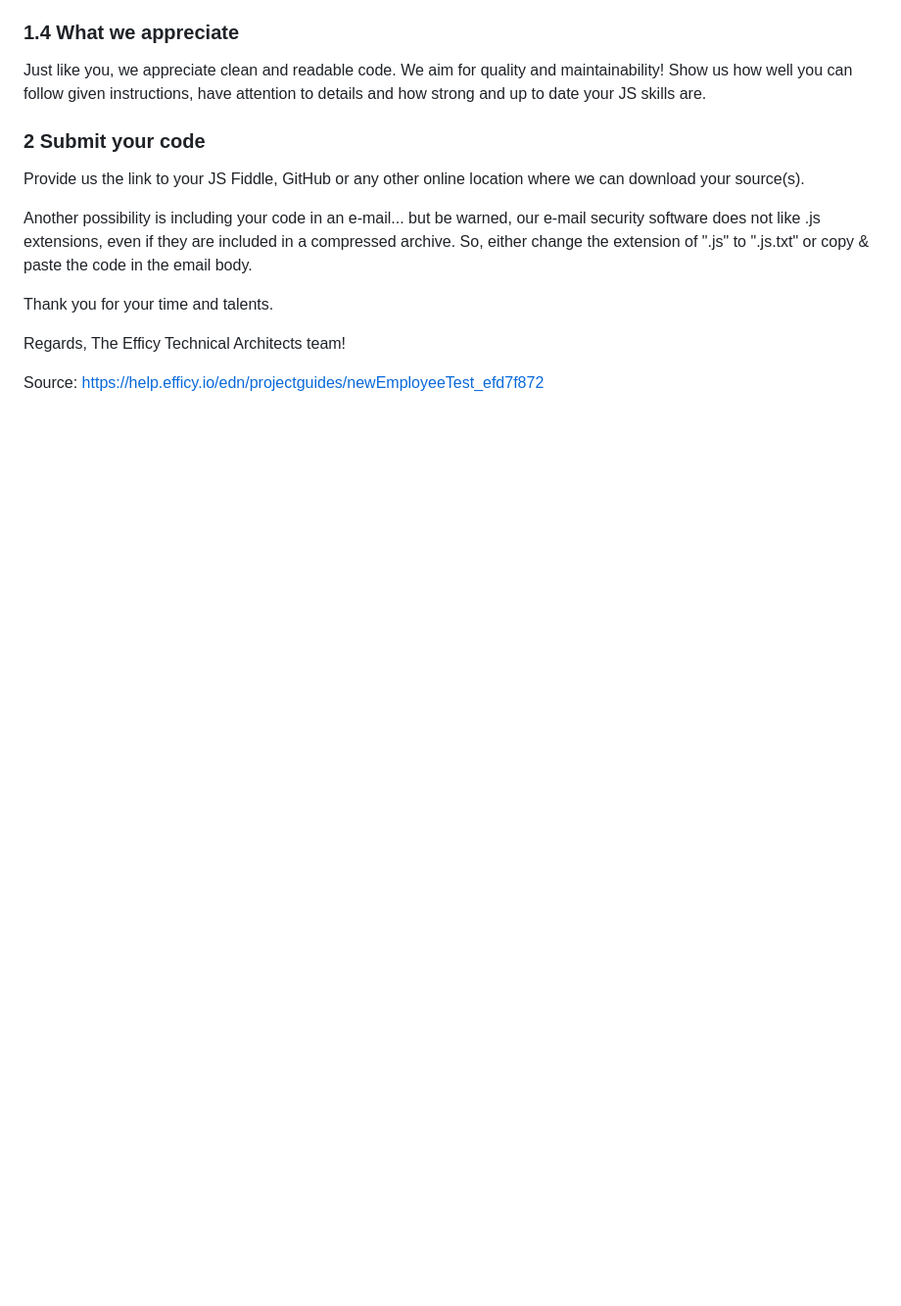
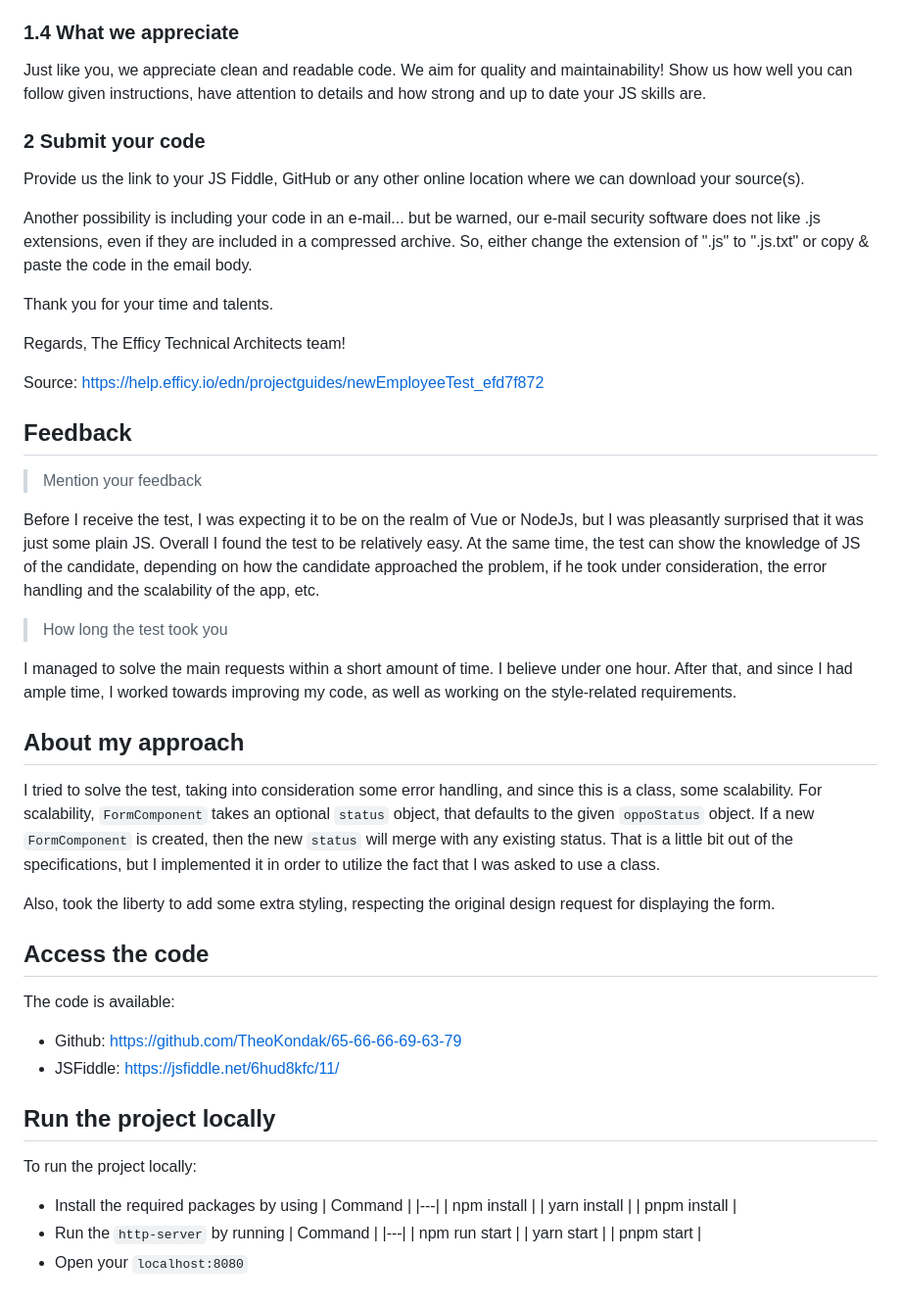
Before and after one commit to TheoKondak/65-66-66-69-63-79, a Markdown page: README.md, the part around one of its changes. Shown at 98% size. GitHub-like rendering; blank space fills up the shorter version.

Commit message:
feat: updated README

```diff
--- a/README.md
+++ b/README.md
@@ -120,3 +136,45 @@ Regards,
 The Efficy Technical Architects team!
 
 Source: https://help.efficy.io/edn/projectguides/newEmployeeTest_efd7f872
+
+## Feedback
+
+> Mention your feedback
+
+Before I receive the test, I was expecting it to be on the realm of Vue or NodeJs, but I was pleasantly surprised that it was just some plain JS.
+Overall I found the test to be relatively easy. At the same time, the test can show the knowledge of JS of the candidate, depending on how the candidate approached the problem, if he took under consideration, the error handling and the scalability of the app, etc.
+> How long the test took you
+
+I managed to solve the main requests within a short amount of time. I believe under one hour. After that, and since I had ample time, I worked towards improving my code, as well as working on the style-related requirements.
+
+## About my approach
+
+I tried to solve the test, taking into consideration some error handling, and since this is a class, some scalability.
+For scalability, `FormComponent` takes an optional `status` object, that defaults to the given `oppoStatus` object. If a new `FormComponent` is created, then the new `status` will merge with any existing status. That is a little bit out of the specifications, but I implemented it in order to utilize the fact that I was asked to use a class.
+
+Also, took the liberty to add some extra styling, respecting the original design request for displaying the form.
+
+
+## Access the code
+
+The code is available:
+- Github: https://github.com/TheoKondak/65-66-66-69-63-79
+- JSFiddle: https://jsfiddle.net/6hud8kfc/11/
+
+## Run the project locally
+
+To run the project locally:
+
+- Install the required packages by using
+  | Command |
+  |---|
+  | npm install |
+  | yarn install |
+  | pnpm install |
+- Run the `http-server` by running
+  | Command |
+  |---|
+  | npm run start |
+  | yarn start |
+  | pnpm start |
+- Open your `localhost:8080`
```
Also changed, not shown: other parts of README.md (+17 -1 lines).
